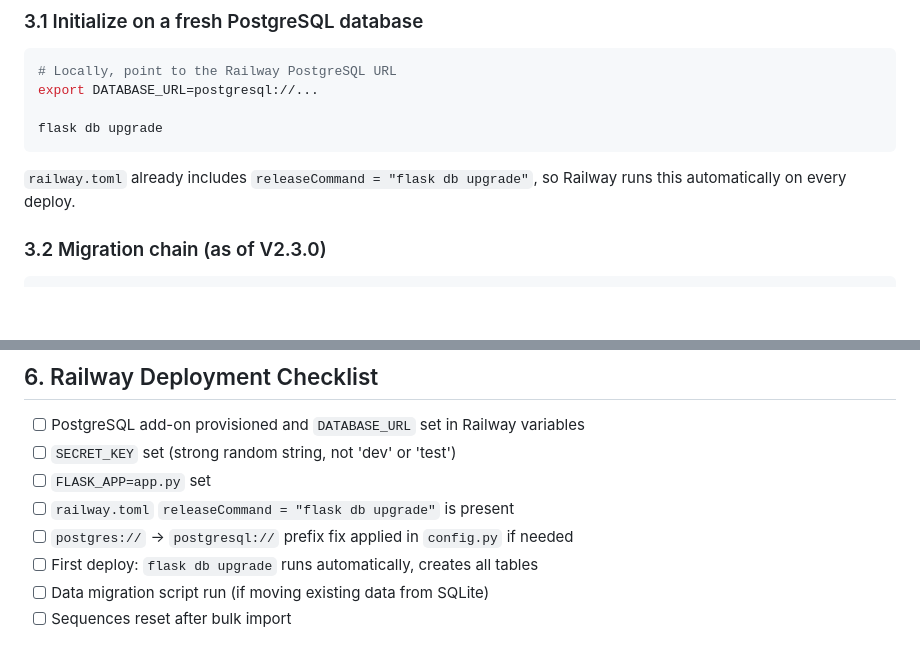
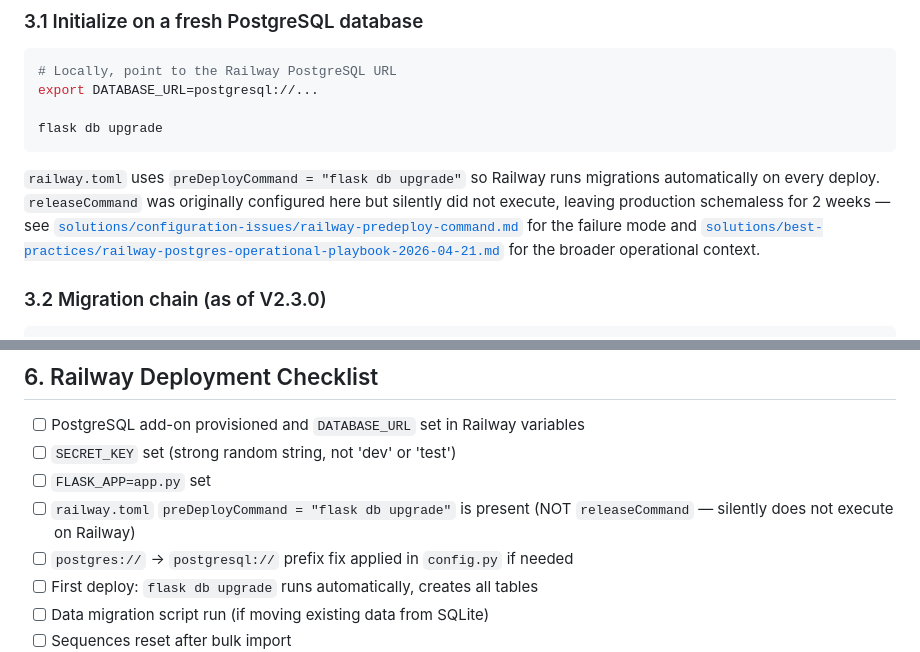
Before and after one commit to SquirmyWormy275/Missoula-Pro-Am-Manager, a Markdown page: docs/POSTGRES_MIGRATION.md, 2 parts joined by grey strips. GitHub-like rendering; blank space fills up the shorter version.

Commit message:
docs: compound learnings on test-to-prod isolation + Railway ops playbook (#60)
Captures two compound-documentation passes:

1. Test-to-prod DB isolation defense (test-failures/). Documents the 4-layer
   guard that stops test fixtures from polluting instance/proam.db:
   pytest fingerprint monitor, app.py TESTING runtime guard, create_test_app
   env-var-first pattern, and config.py re-resolving DATABASE_URL at app
   creation. Includes diagnostic commands and the failure mode each layer
   closes.

2. Railway + Postgres operational playbook (best-practices/). Synthesizes
   ~49 sessions of Railway pain into 16 numbered lessons: releaseCommand
   silent failure, /health verification, volume detach response, 502-vs-000
   diagnosis, CI-vs-prod decoupling, CLI token scopes, postgres:// URL
   normalization, public proxy access, monitoring and backup gaps, migration
   dialect divergence, graceful optional-integration degradation. Includes
   command examples for prod migration, manual pg_dump, deploy verification,
   and crash-loop diagnosis.

Also fixes stale releaseCommand references in docs/POSTGRES_MIGRATION.md to
point to preDeployCommand and the two new solution docs.

Co-authored-by: Claude Opus 4.7 (1M context) <noreply@anthropic.com>

````diff
--- a/docs/POSTGRES_MIGRATION.md
+++ b/docs/POSTGRES_MIGRATION.md
@@ -60,8 +60,14 @@ export DATABASE_URL=postgresql://...
 flask db upgrade
 ```
 
-`railway.toml` already includes `releaseCommand = "flask db upgrade"`, so Railway
-runs this automatically on every deploy.
+`railway.toml` uses `preDeployCommand = "flask db upgrade"` so Railway runs
+migrations automatically on every deploy. `releaseCommand` was originally
+configured here but silently did not execute, leaving production schemaless
+for 2 weeks — see
+[`solutions/configuration-issues/railway-predeploy-command.md`](solutions/configuration-issues/railway-predeploy-command.md)
+for the failure mode and
+[`solutions/best-practices/railway-postgres-operational-playbook-2026-04-21.md`](solutions/best-practices/railway-postgres-operational-playbook-2026-04-21.md)
+for the broader operational context.
 
 ### 3.2 Migration chain (as of V2.3.0)
 
@@ -244,7 +250,7 @@ behavior in the operator runbook.
 - [ ] PostgreSQL add-on provisioned and `DATABASE_URL` set in Railway variables
 - [ ] `SECRET_KEY` set (strong random string, not 'dev' or 'test')
 - [ ] `FLASK_APP=app.py` set
-- [ ] `railway.toml` `releaseCommand = "flask db upgrade"` is present
+- [ ] `railway.toml` `preDeployCommand = "flask db upgrade"` is present (NOT `releaseCommand` — silently does not execute on Railway)
 - [ ] `postgres://` → `postgresql://` prefix fix applied in `config.py` if needed
 - [ ] First deploy: `flask db upgrade` runs automatically, creates all tables
 - [ ] Data migration script run (if moving existing data from SQLite)
````
Also changed, not shown: 2 other files.
